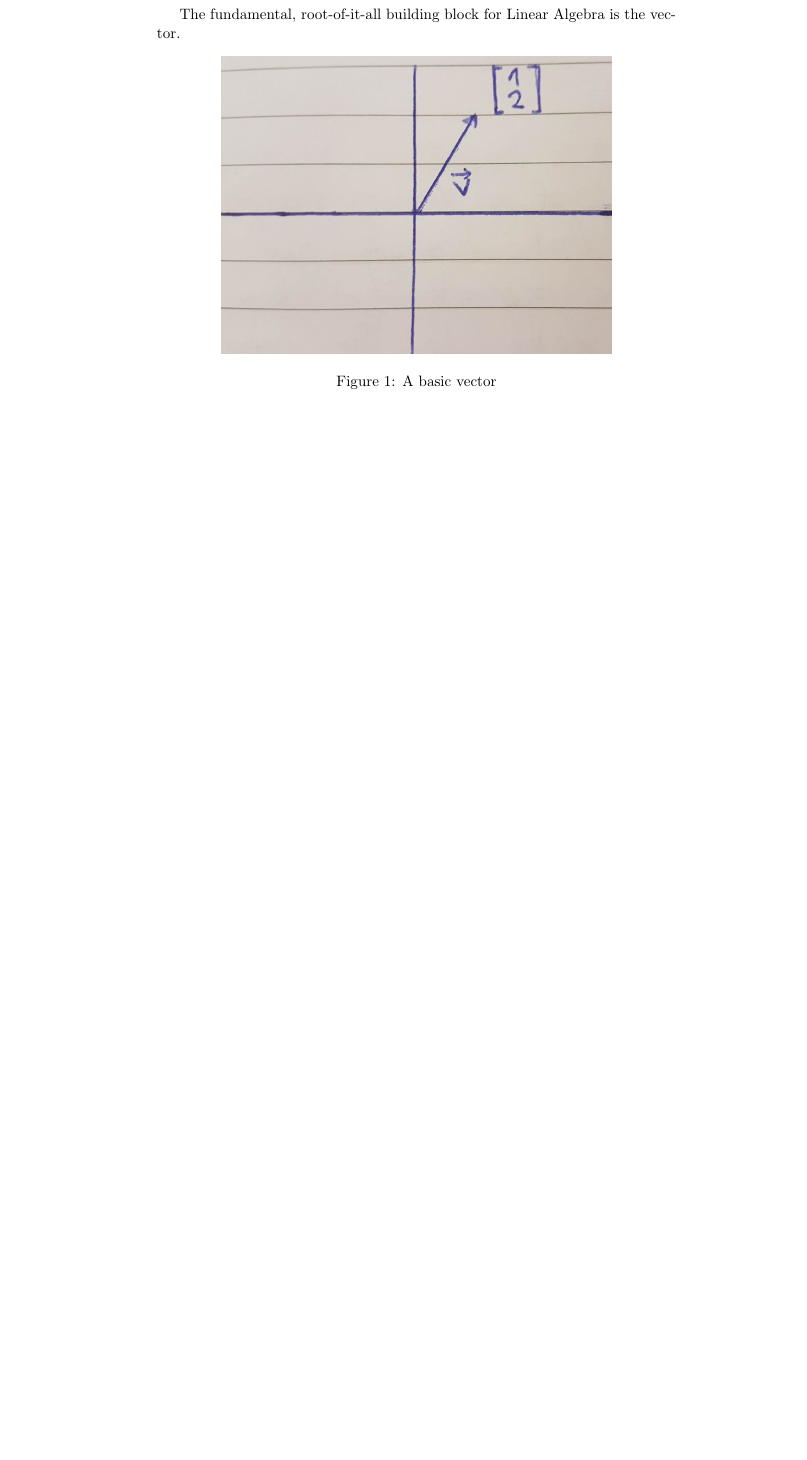
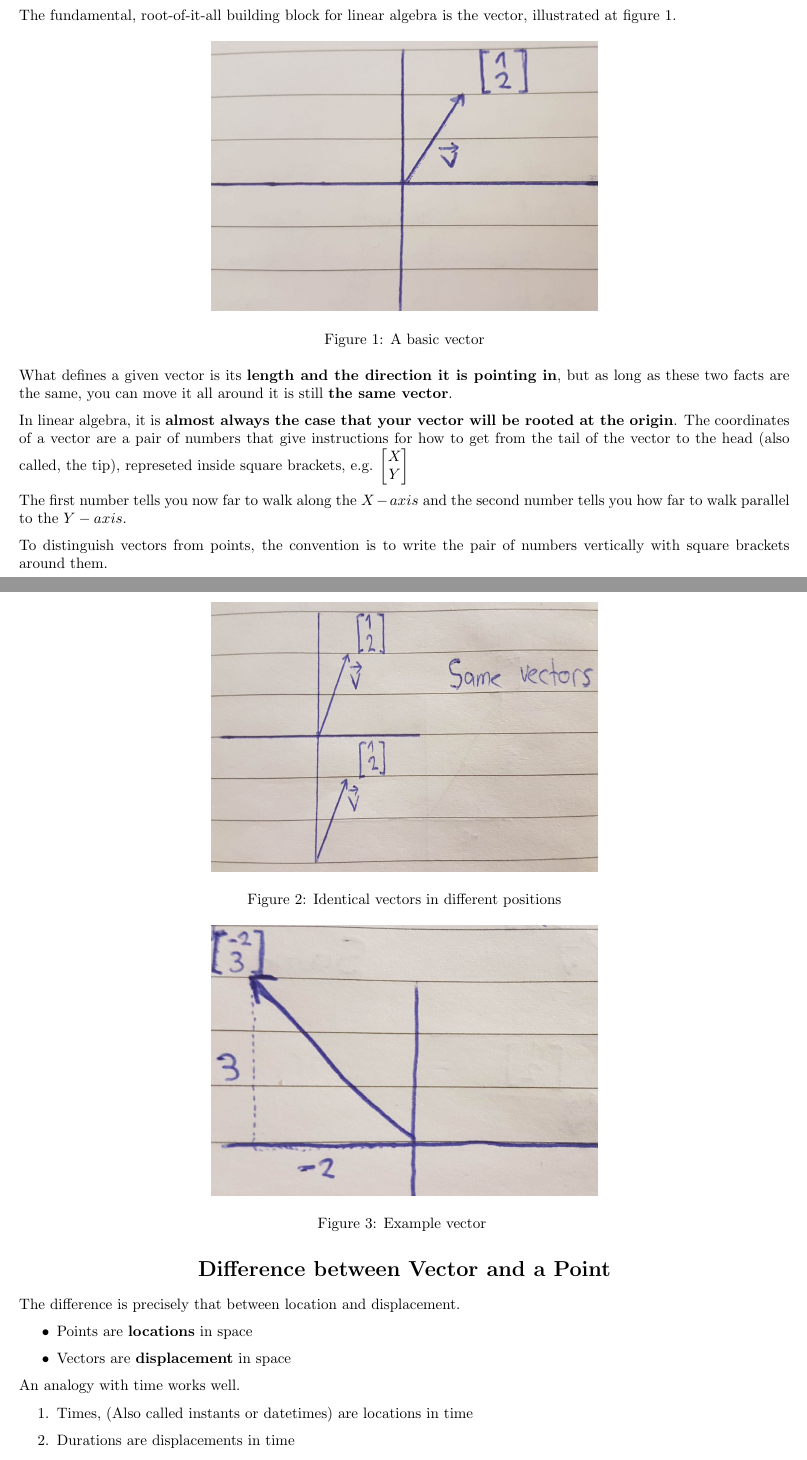
Before and after one commit to michaelrausch/Notes, a LaTeX document (Math/linear_algebra/fundamentals.tex): part of the page before the commit and two parts of pages 1 and 2 of 3 after it, the two joined at a grey line, cut so that both start at the same text, the shorter picture padded with empty space. Compiled offline with pdfLaTeX.

Commit message:
Updates from Overleaf

```diff
--- a/Math/linear_algebra/fundamentals.tex
+++ b/Math/linear_algebra/fundamentals.tex
@@ -10,10 +22,31 @@
 
-The fundamental, root-of-it-all building block for Linear Algebra is the vector.
+\begin{center}
+    \section{Fundamentals}
+\end{center}
+
+The fundamental, root-of-it-all building block for linear algebra is the vector, illustrated at figure \ref{fig1}.
 
 \begin{figure}[h]
     \centering
-    \includegraphics[width=0.75\textwidth]{Math/linear_algebra/images/la_1.png}
+    \includegraphics[width=0.5\textwidth, height=0.35\textwidth]{la_1.png}
     \caption{A basic vector}
     \label{fig1}
 \end{figure}
 
+What defines a given vector is its \textbf{length and the direction it is pointing in}, but as long as these two facts are the same, you can move it all around it is still \textbf{the same vector}.
+
+\begin{figure}[h]
+    \centering
+    \includegraphics[width=0.5\textwidth, height=0.35\textwidth]{la_2.png}
+    \caption{Identical vectors in different positions}
+    \label{fig2}
+\end{figure}
+
+In linear algebra, it is \textbf{almost always the case that your vector will be rooted at the origin}. The coordinates of a vector are a pair of numbers that give instructions for how to get from the tail of the vector to the head (also called, the tip), represeted inside square brackets, e.g. $\begin{bmatrix} X \\ Y \end{bmatrix}$
+
+The first number tells you now far to walk along the $X-axis$ and the second number tells you how far to walk parallel to the $Y-axis$.
+
+To distinguish vectors from points, the convention is to write the pair of numbers vertically with square brackets around them.
+
+\begin{itemize}
+    \item $\begin{bmatrix} -2 \\ 3 \end{bmatrix}$ as a Vector
@@ -19,0 +59,24 @@ The fundamental, root-of-it-all building block for Linear Algebra is the vector.
+\begin{figure}[ht!]
+    \centering
+    \includegraphics[width=0.5\textwidth, height=0.35\textwidth]{la_3.png}
+    \caption{Example vector }
+    \label{fig3}
+\end{figure}
+
+\begin{center}
+    \section{Difference between Vector and a Point}
+\end{center}
+
+The difference is precisely that between location and displacement.
+
+\begin{itemize}
+    \item Points are \textbf{locations} in space
+    \item Vectors are \textbf{displacement} in space
+\end{itemize}
+
+An analogy with time works well.
+
+\begin{enumerate}
+    \item Times, (Also called instants or datetimes) are locations in time
+    \item Durations are displacements in time
+\end{enumerate}
@@ -19,0 +101 @@ The fundamental, root-of-it-all building block for Linear Algebra is the vector.
+\newpage
```
Also changed, not shown: Math/linear_algebra/fundamentals.tex (81 more changed lines).
